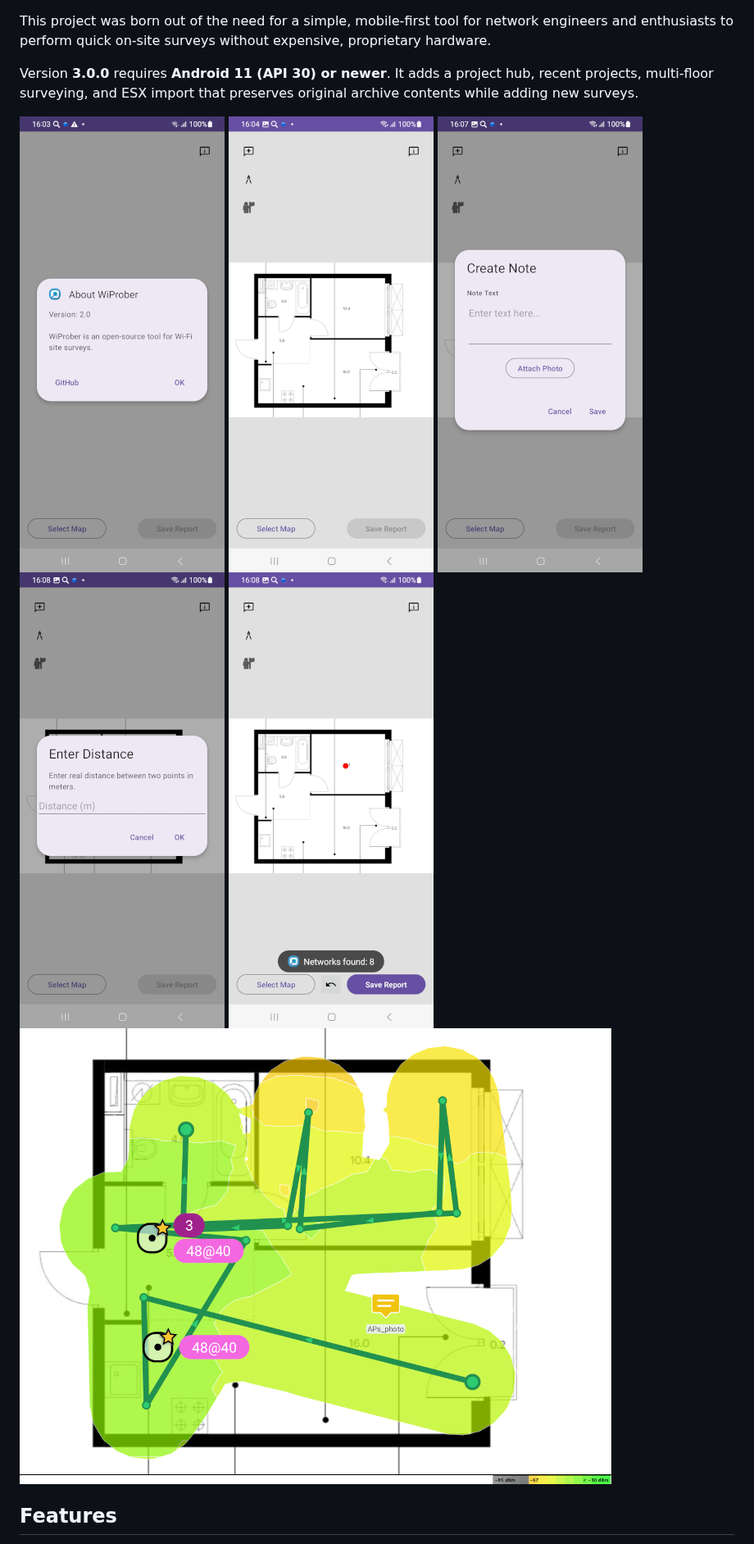
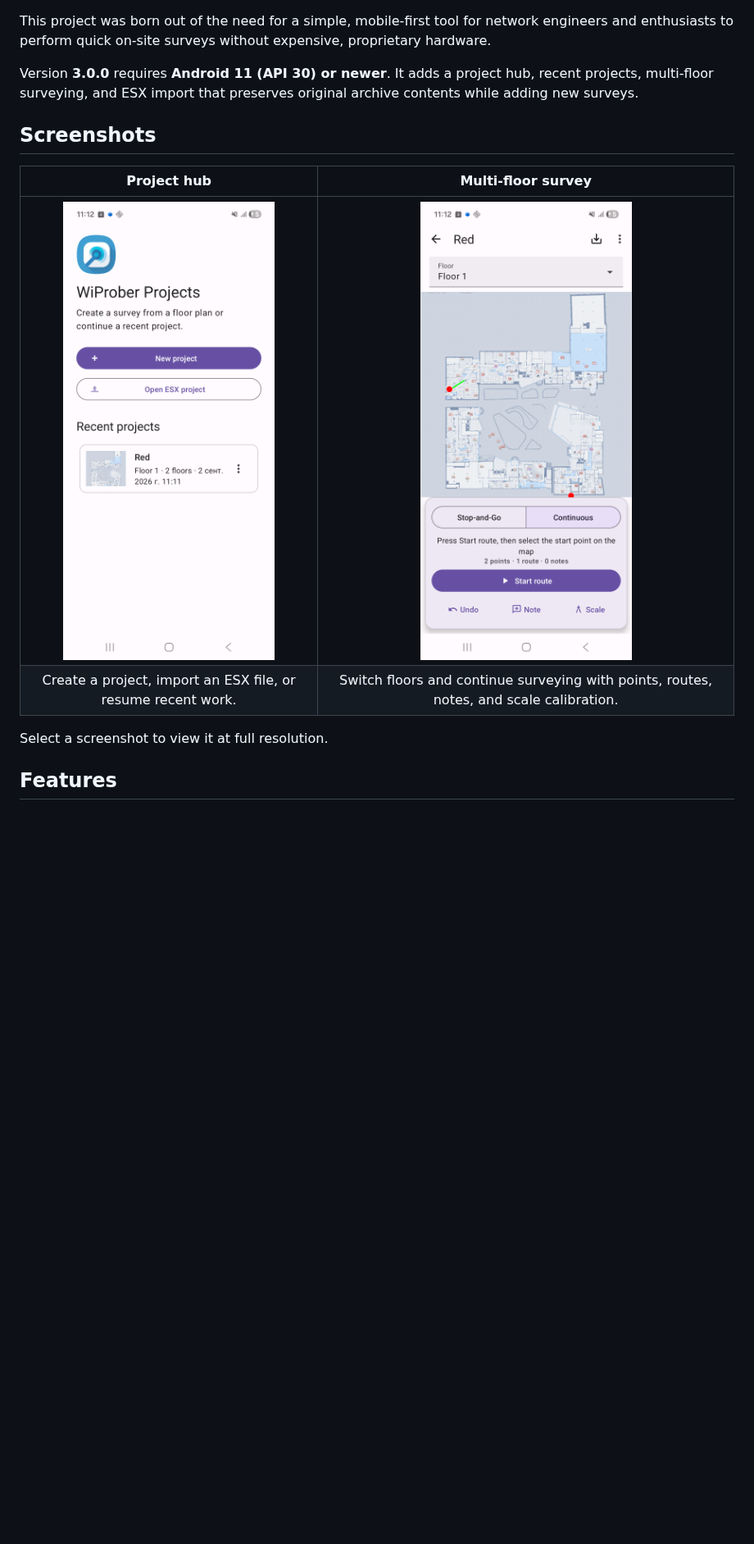
Before and after one commit to htechno/WiProber, a Markdown page: README.md, the part around the change. Shown at 82% size. Rendered like a GitHub page; pictures changed too: docs/screenshots/v3-continuous-survey.png (added), docs/screenshots/v3-project-hub.png (added); blank space fills up the shorter version.

Commit message:
Refresh README screenshots for WiProber v3

```diff
--- a/README.md
+++ b/README.md
@@ -6,12 +6,14 @@ This project was born out of the need for a simple, mobile-first tool for networ
 
 Version **3.0.0** requires **Android 11 (API 30) or newer**. It adds a project hub, recent projects, multi-floor surveying, and ESX import that preserves original archive contents while adding new surveys.
 
-![Screenshot of WiProber App](https://github.com/htechno/WiProber/blob/main/docs/Screenshot_0_info.png)
-![](https://github.com/htechno/WiProber/blob/main/docs/Screenshot_1_map.png)
-![](https://github.com/htechno/WiProber/blob/main/docs/Screenshot_2_note.png)
-![](https://github.com/htechno/WiProber/blob/main/docs/Screenshot_3_scale.png)
-![](https://github.com/htechno/WiProber/blob/main/docs/Screenshot_4_scan.png)
-![](https://github.com/htechno/WiProber/blob/main/docs/Screenshot_5_Signal_Strength.png)
+## Screenshots
+
+| Project hub | Multi-floor survey |
+| :---: | :---: |
+| [<img src="docs/screenshots/v3-project-hub.png" width="320" alt="WiProber v3 project hub with New project, Open ESX project, and a recent two-floor project">](docs/screenshots/v3-project-hub.png) | [<img src="docs/screenshots/v3-continuous-survey.png" width="320" alt="WiProber v3 survey screen with floor selector, survey points, a route, and Continuous mode controls">](docs/screenshots/v3-continuous-survey.png) |
+| Create a project, import an ESX file, or resume recent work. | Switch floors and continue surveying with points, routes, notes, and scale calibration. |
+
+Select a screenshot to view it at full resolution.
 
 ## Features
 
```
